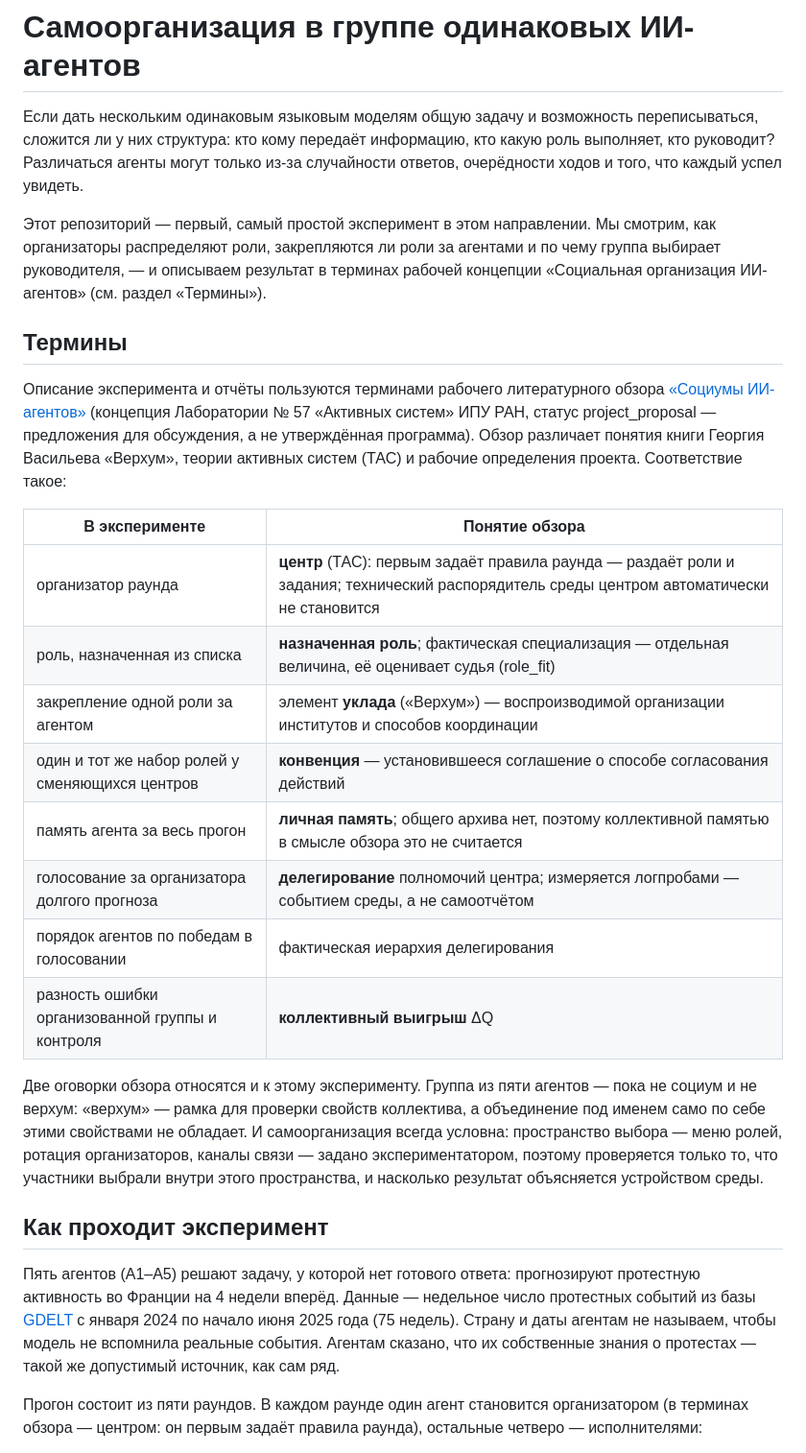
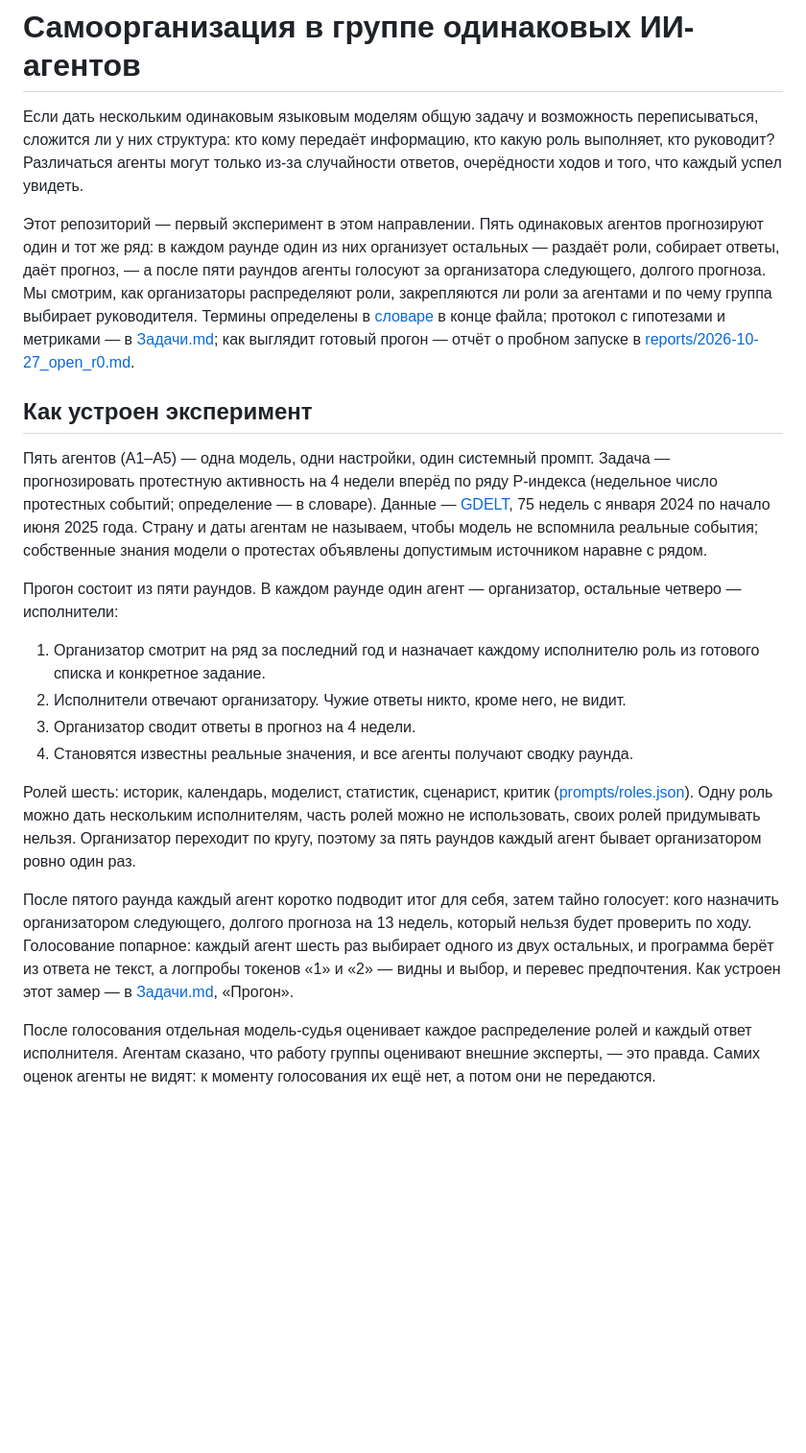
Before and after one commit to LeoLourson/Self-Organization, a Markdown page: README.md, the part around one of its changes. Shown at 96% size. Rendered like a GitHub page; blank space fills up the shorter version.

```diff
--- a/README.md
+++ b/README.md
@@ -5,49 +5,52 @@
 кто какую роль выполняет, кто руководит? Различаться агенты могут только из-за
 случайности ответов, очерёдности ходов и того, что каждый успел увидеть.
 
-Этот репозиторий — первый, самый простой эксперимент в этом направлении.
-Мы смотрим, как организаторы распределяют роли, закрепляются ли роли за агентами
-и по чему группа выбирает руководителя, — и описываем результат в терминах
-рабочей концепции «Социальная организация ИИ-агентов» (см. раздел «Термины»).
+Этот репозиторий — первый эксперимент в этом направлении. Пять одинаковых
+агентов прогнозируют один и тот же ряд: в каждом раунде один из них
+организует остальных — раздаёт роли, собирает ответы, даёт прогноз, —
+а после пяти раундов агенты голосуют за организатора следующего, долгого
+прогноза. Мы смотрим, как организаторы распределяют роли, закрепляются ли
+роли за агентами и по чему группа выбирает руководителя. Термины определены
+в [словаре](#словарь) в конце файла; протокол с гипотезами и метриками —
+в [Задачи.md](Задачи.md); как выглядит готовый прогон — отчёт о пробном
+запуске в [reports/2026-10-27_open_r0.md](reports/2026-10-27_open_r0.md).
 
-## Термины
+## Как устроен эксперимент
 
-Описание эксперимента и отчёты пользуются терминами рабочего литературного
-обзора [«Социумы ИИ-агентов»](https://literature-review.up.railway.app)
-(концепция Лаборатории № 57 «Активных систем» ИПУ РАН, статус project_proposal —
-предложения для обсуждения, а не утверждённая программа). Обзор различает
-понятия книги Георгия Васильева «Верхум», теории активных систем (ТАС) и рабочие
-определения проекта. Соответствие такое:
+Пять агентов (A1–A5) — одна модель, одни настройки, один системный промпт.
+Задача — прогнозировать протестную активность на 4 недели вперёд по ряду
+P-индекса (недельное число протестных событий; определение — в словаре).
+Данные — [GDELT](https://www.gdeltproject.org/), 75 недель с января 2024
+по начало июня 2025 года. Страну и даты агентам не называем, чтобы модель
+не вспомнила реальные события; собственные знания модели о протестах
+объявлены допустимым источником наравне с рядом.
 
-| В эксперименте | Понятие обзора |
-|---|---|
-| организатор раунда | **центр** (ТАС): первым задаёт правила раунда — раздаёт роли и задания; технический распорядитель среды центром автоматически не становится |
-| роль, назначенная из списка | **назначенная роль**; фактическая специализация — отдельная величина, её оценивает судья (role_fit) |
-| закрепление одной роли за агентом | элемент **уклада** («Верхум») — воспроизводимой организации институтов и способов координации |
-| один и тот же набор ролей у сменяющихся центров | **конвенция** — установившееся соглашение о способе согласования действий |
-| память агента за весь прогон | **личная память**; общего архива нет, поэтому коллективной памятью в смысле обзора это не считается |
-| голосование за организатора долгого прогноза | **делегирование** полномочий центра; измеряется логпробами — событием среды, а не самоотчётом |
-| порядок агентов по победам в голосовании | фактическая иерархия делегирования |
-| разность ошибки организованной группы и контроля | **коллективный выигрыш** ΔQ |
+Прогон состоит из пяти раундов. В каждом раунде один агент — организатор,
+остальные четверо — исполнители:
 
-Две оговорки обзора относятся и к этому эксперименту. Группа из пяти агентов —
-пока не социум и не верхум: «верхум» — рамка для проверки свойств коллектива,
-а объединение под именем само по себе этими свойствами не обладает. И
-самоорганизация всегда условна: пространство выбора — меню ролей, ротация
-организаторов, каналы связи — задано экспериментатором, поэтому проверяется
-только то, что участники выбрали внутри этого пространства, и насколько
-результат объясняется устройством среды.
+1. Организатор смотрит на ряд за последний год и назначает каждому
+   исполнителю роль из готового списка и конкретное задание.
+2. Исполнители отвечают организатору. Чужие ответы никто, кроме него,
+   не видит.
+3. Организатор сводит ответы в прогноз на 4 недели.
+4. Становятся известны реальные значения, и все агенты получают сводку
+   раунда.
 
-## Как проходит эксперимент
+Ролей шесть: историк, календарь, моделист, статистик, сценарист, критик
+([prompts/roles.json](prompts/roles.json)). Одну роль можно дать нескольким
+исполнителям, часть ролей можно не использовать, своих ролей придумывать
+нельзя. Организатор переходит по кругу, поэтому за пять раундов каждый агент
+бывает организатором ровно один раз.
 
-Пять агентов (A1–A5) решают задачу, у которой нет готового ответа: прогнозируют
-протестную активность во Франции на 4 недели вперёд. Данные — недельное число
-протестных событий из базы [GDELT](https://www.gdeltproject.org/) с января 2024
-по начало июня 2025 года (75 недель). Страну и даты агентам не называем, чтобы
-модель не вспомнила реальные события. Агентам сказано, что их собственные знания
-о протестах — такой же допустимый источник, как сам ряд.
+После пятого раунда каждый агент коротко подводит итог для себя, затем тайно
+голосует: кого назначить организатором следующего, долгого прогноза на 13
+недель, который нельзя будет проверить по ходу. Голосование попарное: каждый
+агент шесть раз выбирает одного из двух остальных, и программа берёт из ответа
+не текст, а логпробы токенов «1» и «2» — видны и выбор, и перевес предпочтения.
+Как устроен этот замер — в [Задачи.md](Задачи.md), «Прогон».
 
-Прогон состоит из пяти раундов. В каждом раунде один агент становится
-организатором (в терминах обзора — центром: он первым задаёт правила раунда),
-остальные четверо — исполнителями:
+После голосования отдельная модель-судья оценивает каждое распределение ролей
+и каждый ответ исполнителя. Агентам сказано, что работу группы оценивают
+внешние эксперты, — это правда. Самих оценок агенты не видят: к моменту
+голосования их ещё нет, а потом они не передаются.
 
```
Also changed, not shown: other parts of README.md (+148 -148 lines), Задачи.md (+110 -123 lines), Запуск_6B.md (+15 -16 lines).
